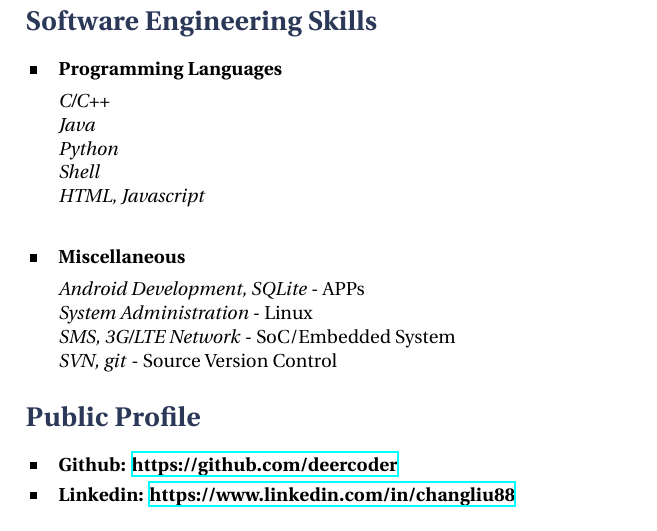
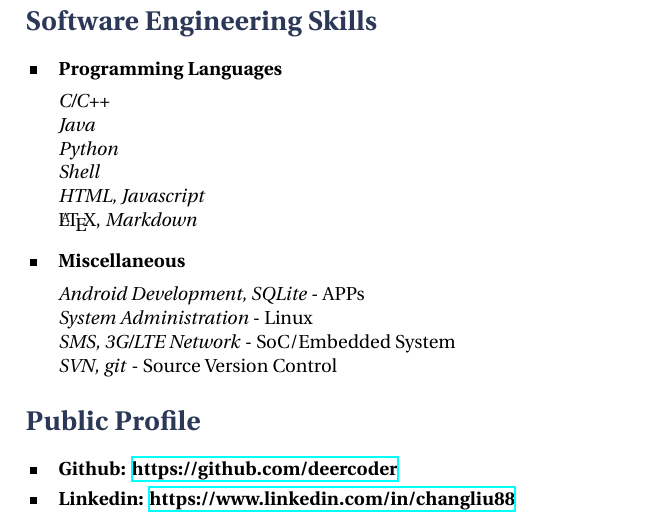
Before and after one commit to DeercoderPractice/CV, a LaTeX CV (v1/cv_13.tex): part of page 2 of 2, cut so that both start at the same text. Compiled offline with XeLaTeX.

Commit message:
add new skills

```diff
--- a/v1/cv_13.tex
+++ b/v1/cv_13.tex
@@ -124,6 +124,7 @@ Other projects include Linux-based programming, system administration and embedd
 \textit{Python}\\
 \textit{Shell}\\
 \textit{HTML, Javascript}\\
+\LaTeX, \textit{Markdown}
 }
 
 %------------------------------------------------
```
